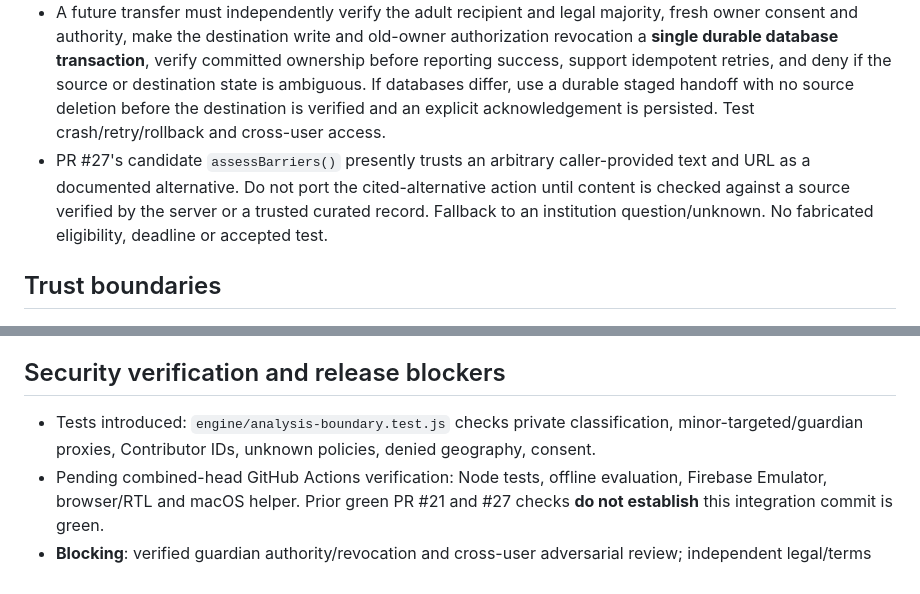
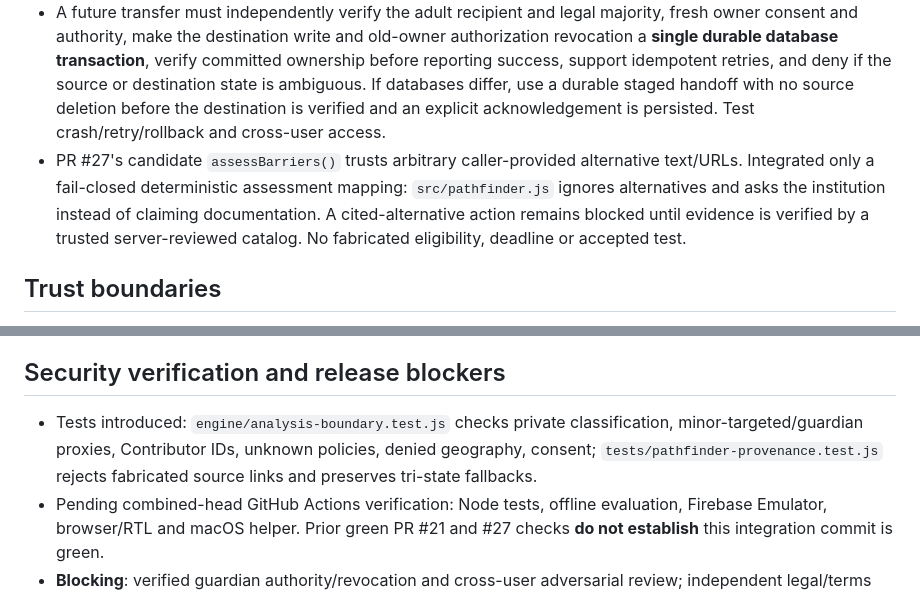
Before and after one commit to AfghanistanianHub/BursYar, a Markdown page: docs/MISSION-01-RECONCILIATION.md, 2 parts joined by grey strips. Rendered like a GitHub page.

Commit message:
docs: reflect safe PathFinder port and adversarial provenance tests

```diff
--- a/docs/MISSION-01-RECONCILIATION.md
+++ b/docs/MISSION-01-RECONCILIATION.md
@@ -10,7 +10,7 @@
 ## Rejected implementations and data preservation
 - **Critical rejection — PR #25**: `FamilyStore.transferAtMajority()` deletes the minor row and reports success without persistently creating an adult-owned profile. **Never cherry-pick or run that transfer.** This branch does not expose a transfer-at-majority endpoint. Existing guardian-scoped profile remains intact until a separately designed and reviewed migration is implemented.
 - A future transfer must independently verify the adult recipient and legal majority, fresh owner consent and authority, make the destination write and old-owner authorization revocation a **single durable database transaction**, verify committed ownership before reporting success, support idempotent retries, and deny if the source or destination state is ambiguous. If databases differ, use a durable staged handoff with no source deletion before the destination is verified and an explicit acknowledgement is persisted. Test crash/retry/rollback and cross-user access.
-- PR #27's candidate `assessBarriers()` presently trusts an arbitrary caller-provided text and URL as a documented alternative. Do not port the cited-alternative action until content is checked against a source verified by the server or a trusted curated record. Fallback to an institution question/unknown. No fabricated eligibility, deadline or accepted test.
+- PR #27's candidate `assessBarriers()` trusts arbitrary caller-provided alternative text/URLs. Integrated only a fail-closed deterministic assessment mapping: `src/pathfinder.js` ignores alternatives and asks the institution instead of claiming documentation. A cited-alternative action remains blocked until evidence is verified by a trusted server-reviewed catalog. No fabricated eligibility, deadline or accepted test.
 
 ## Trust boundaries
 1. Firebase token verification establishes a UID, not legal adulthood, residence, guardian authority or verified student age.
@@ -21,7 +21,7 @@
 6. Source quotation matching is traceability, not authenticity, exhaustive coverage or semantic entailment.
 
 ## Security verification and release blockers
-- Tests introduced: `engine/analysis-boundary.test.js` checks private classification, minor-targeted/guardian proxies, Contributor IDs, unknown policies, denied geography, consent.
+- Tests introduced: `engine/analysis-boundary.test.js` checks private classification, minor-targeted/guardian proxies, Contributor IDs, unknown policies, denied geography, consent; `tests/pathfinder-provenance.test.js` rejects fabricated source links and preserves tri-state fallbacks.
 - Pending combined-head GitHub Actions verification: Node tests, offline evaluation, Firebase Emulator, browser/RTL and macOS helper. Prior green PR #21 and #27 checks **do not establish** this integration commit is green.
 - **Blocking**: verified guardian authority/revocation and cross-user adversarial review; independent legal/terms verification for supported providers and countries; PR #27 proven-source alternative validation; selective GPA/TOEFL/glossary port and multilingual human approval; atomic transfer protocol and recovery tests if transfer is added; provider privacy/cost approval; final end-to-end combined CI and security review.
 - No paid inference, live model requests, production changes, secrets changes or deployment in this mission. Never merge this Draft into a protected branch until blockers are resolved.
```
